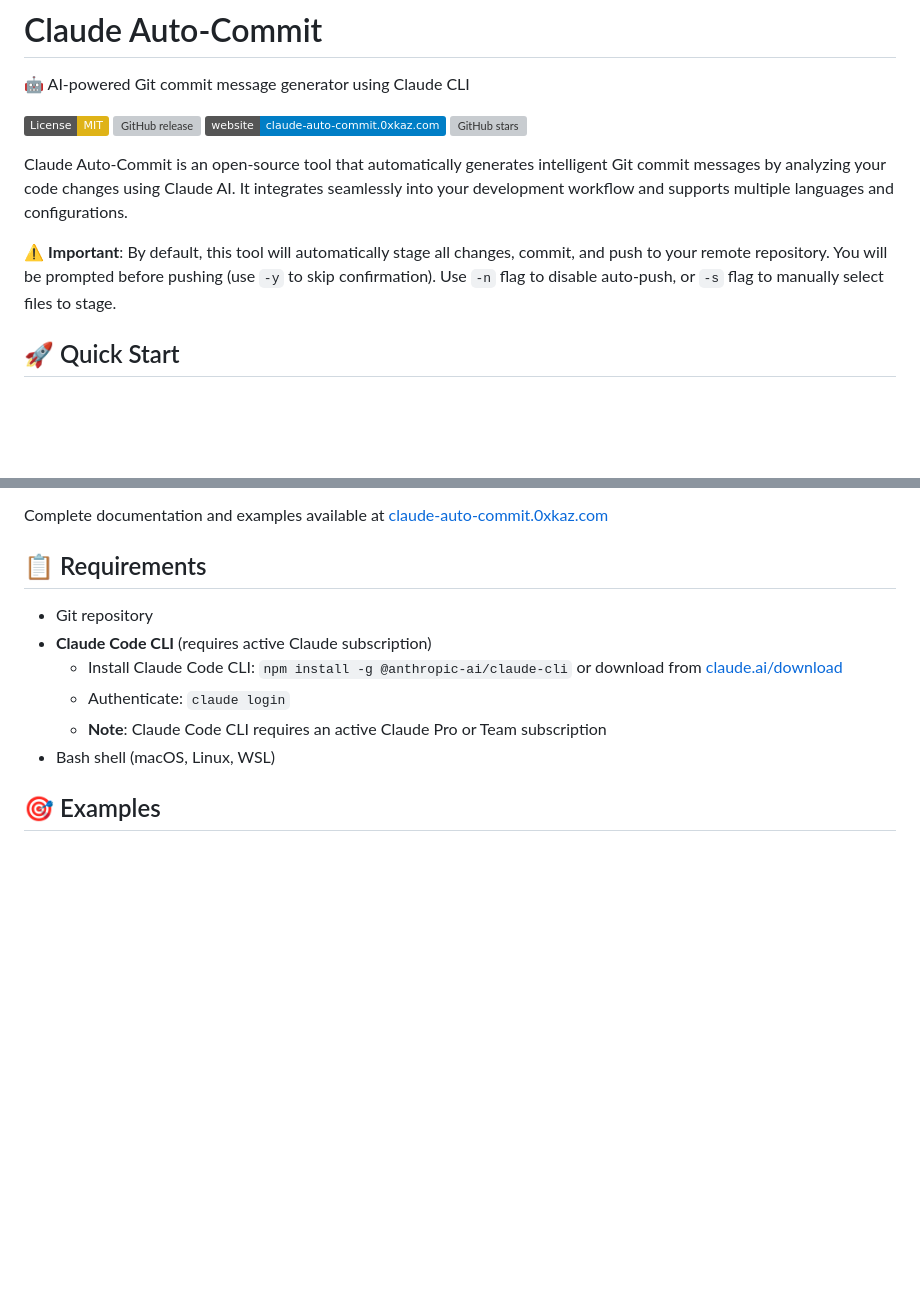
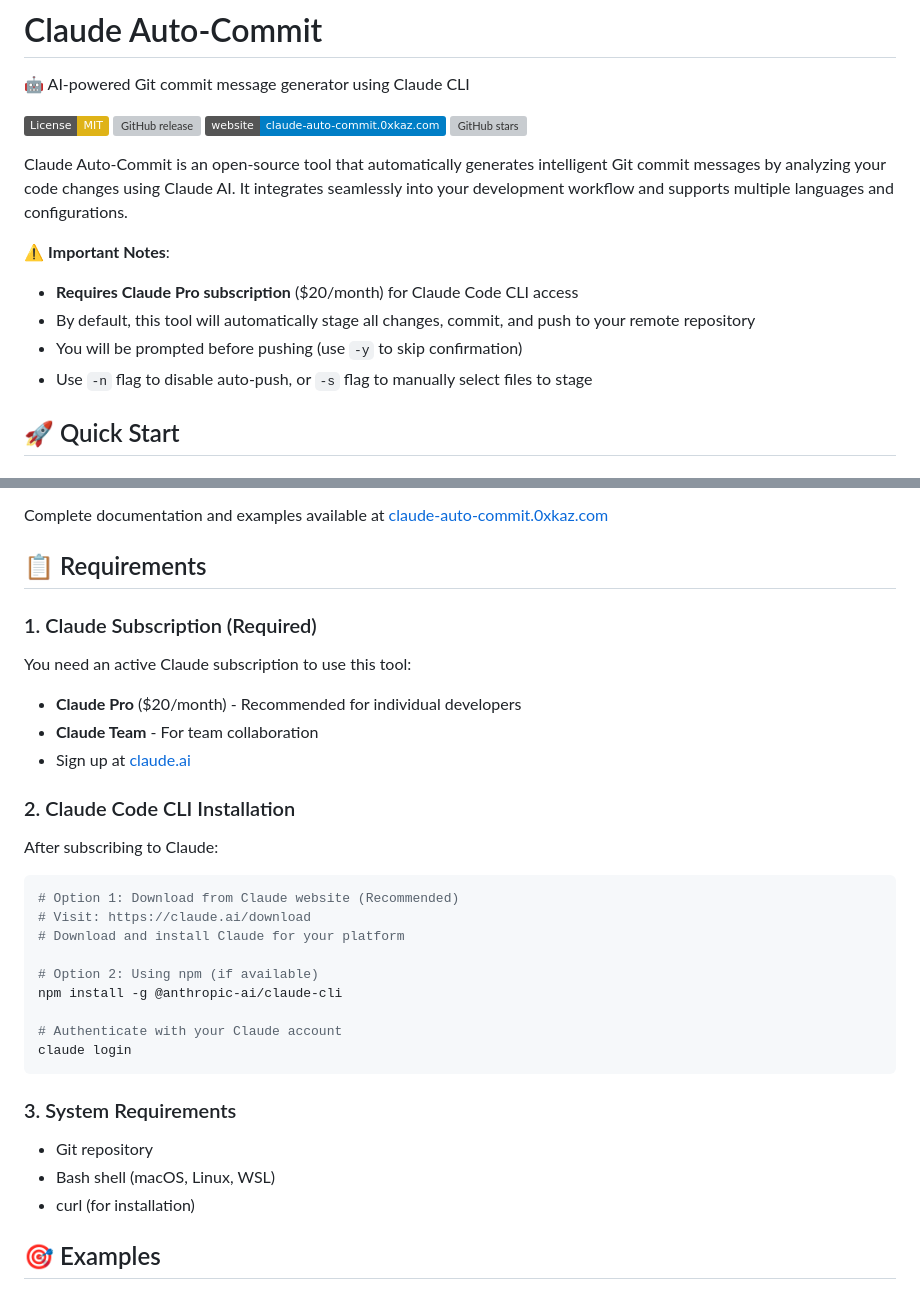
Before and after one commit to ffunique720i/claude-auto-commit, a Markdown page: README.md, 2 parts joined by grey strips. Rendered like a GitHub page; badges without logos; blank space fills up the shorter version; grey boxes are pictures that could not be loaded.

Commit message:
📝 Clarify Claude Pro subscription requirement in README
- Add detailed Claude subscription requirements section
- Specify Claude Pro (/month) or Team plan needed
- Include step-by-step Claude Code CLI installation
- Update important notes to highlight subscription requirement
- Make it clear this is a prerequisite before using the tool

🤖 Generated with [Claude Code](https://claude.ai/code)

Co-Authored-By: Claude <noreply@anthropic.com>

````diff
--- a/README.md
+++ b/README.md
@@ -9,7 +9,11 @@
 
 Claude Auto-Commit is an open-source tool that automatically generates intelligent Git commit messages by analyzing your code changes using Claude AI. It integrates seamlessly into your development workflow and supports multiple languages and configurations.
 
-⚠️ **Important**: By default, this tool will automatically stage all changes, commit, and push to your remote repository. You will be prompted before pushing (use `-y` to skip confirmation). Use `-n` flag to disable auto-push, or `-s` flag to manually select files to stage.
+⚠️ **Important Notes**:
+- **Requires Claude Pro subscription** ($20/month) for Claude Code CLI access
+- By default, this tool will automatically stage all changes, commit, and push to your remote repository
+- You will be prompted before pushing (use `-y` to skip confirmation)
+- Use `-n` flag to disable auto-push, or `-s` flag to manually select files to stage
 
 ## 🚀 Quick Start
 
@@ -51,12 +55,30 @@ Complete documentation and examples available at [claude-auto-commit.0xkaz.com](
 
 ## 📋 Requirements
 
+### 1. Claude Subscription (Required)
+You need an active Claude subscription to use this tool:
+- **Claude Pro** ($20/month) - Recommended for individual developers
+- **Claude Team** - For team collaboration
+- Sign up at [claude.ai](https://claude.ai)
+
+### 2. Claude Code CLI Installation
+After subscribing to Claude:
+```bash
+# Option 1: Download from Claude website (Recommended)
+# Visit: https://claude.ai/download
+# Download and install Claude for your platform
+
+# Option 2: Using npm (if available)
+npm install -g @anthropic-ai/claude-cli
+
+# Authenticate with your Claude account
+claude login
+```
+
+### 3. System Requirements
 - Git repository
-- **Claude Code CLI** (requires active Claude subscription)
-  - Install Claude Code CLI: `npm install -g @anthropic-ai/claude-cli` or download from [claude.ai/download](https://claude.ai/download)
-  - Authenticate: `claude login`
-  - **Note**: Claude Code CLI requires an active Claude Pro or Team subscription
 - Bash shell (macOS, Linux, WSL)
+- curl (for installation)
 
 ## 🎯 Examples
 
````
